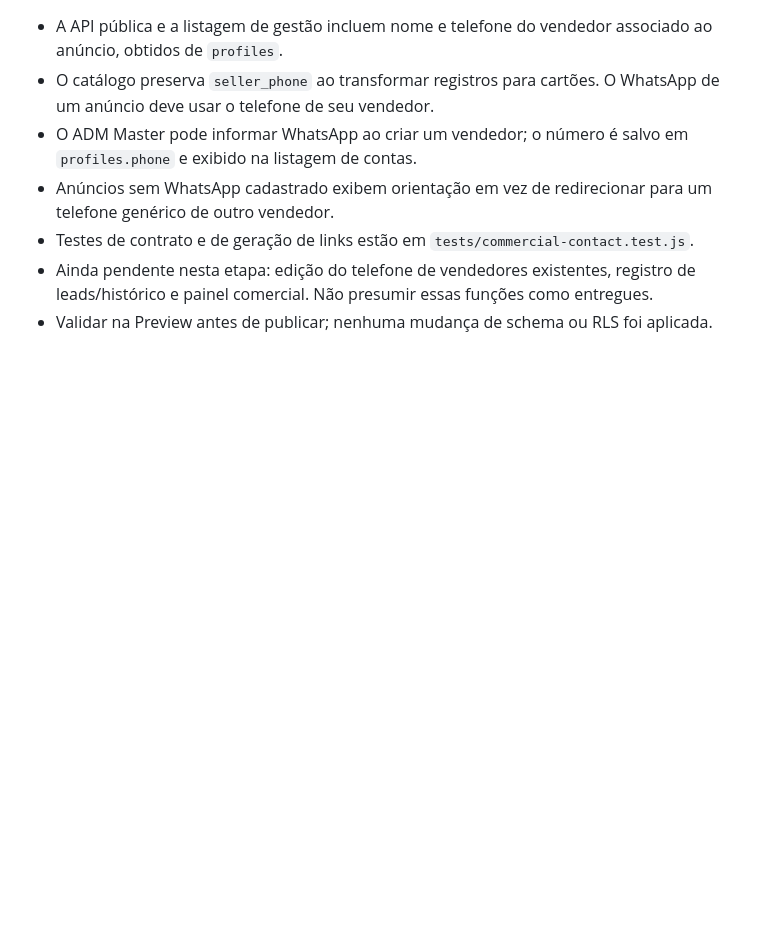
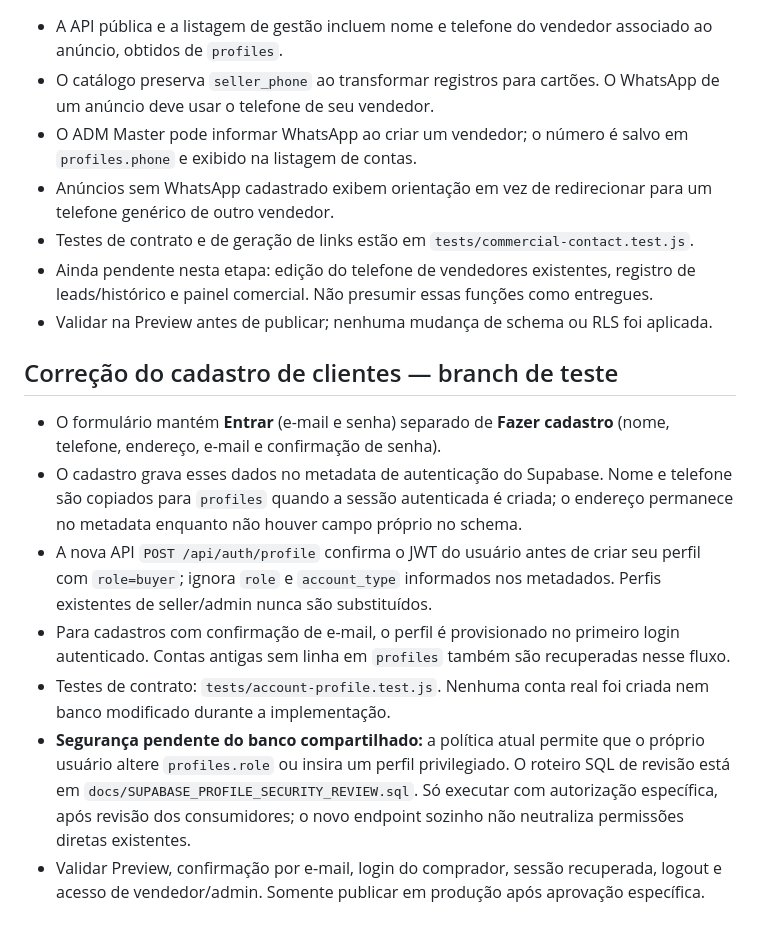
Before and after one commit to vinisalves76-glitch/heavymatch, a Markdown page: README.md, the part around the change. GitHub-like rendering; blank space fills up the shorter version.

Commit message:
docs: document signup profile provisioning and production-security dependency

```diff
--- a/README.md
+++ b/README.md
@@ -88,3 +88,13 @@ Execute `npm test` para verificar a centralização dos listeners da interface e
 - Testes de contrato e de geração de links estão em `tests/commercial-contact.test.js`.
 - Ainda pendente nesta etapa: edição do telefone de vendedores existentes, registro de leads/histórico e painel comercial. Não presumir essas funções como entregues.
 - Validar na Preview antes de publicar; nenhuma mudança de schema ou RLS foi aplicada.
+
+## Correção do cadastro de clientes — branch de teste
+
+- O formulário mantém **Entrar** (e-mail e senha) separado de **Fazer cadastro** (nome, telefone, endereço, e-mail e confirmação de senha).
+- O cadastro grava esses dados no metadata de autenticação do Supabase. Nome e telefone são copiados para `profiles` quando a sessão autenticada é criada; o endereço permanece no metadata enquanto não houver campo próprio no schema.
+- A nova API `POST /api/auth/profile` confirma o JWT do usuário antes de criar seu perfil com `role=buyer`; ignora `role` e `account_type` informados nos metadados. Perfis existentes de seller/admin nunca são substituídos.
+- Para cadastros com confirmação de e-mail, o perfil é provisionado no primeiro login autenticado. Contas antigas sem linha em `profiles` também são recuperadas nesse fluxo.
+- Testes de contrato: `tests/account-profile.test.js`. Nenhuma conta real foi criada nem banco modificado durante a implementação.
+- **Segurança pendente do banco compartilhado:** a política atual permite que o próprio usuário altere `profiles.role` ou insira um perfil privilegiado. O roteiro SQL de revisão está em `docs/SUPABASE_PROFILE_SECURITY_REVIEW.sql`. Só executar com autorização específica, após revisão dos consumidores; o novo endpoint sozinho não neutraliza permissões diretas existentes.
+- Validar Preview, confirmação por e-mail, login do comprador, sessão recuperada, logout e acesso de vendedor/admin. Somente publicar em produção após aprovação específica.
```
